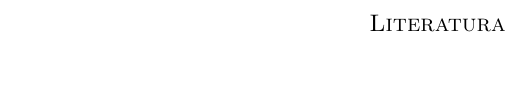
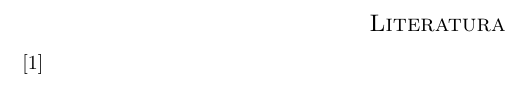
Before and after one commit to mpracek/Diploma, a LaTeX paper (dipl-sem-martin-pracek.tex): part of page 13 of 13, cut so that both start at the same text. Compiled offline with pdfLaTeX; the source files are stored in an older character set and shown here as Unicode.

Commit message:
txs auto checkin

```diff
--- a/dipl-sem-martin-pracek.tex
+++ b/dipl-sem-martin-pracek.tex
@@ -273,8 +273,7 @@
 \section{Praktični primer}
 \pagebreak
 \begin{thebibliography}{99}
-
-%\bibitem{}
+\bibitem{hmmvir1}
 
 \end{thebibliography}
 
```
